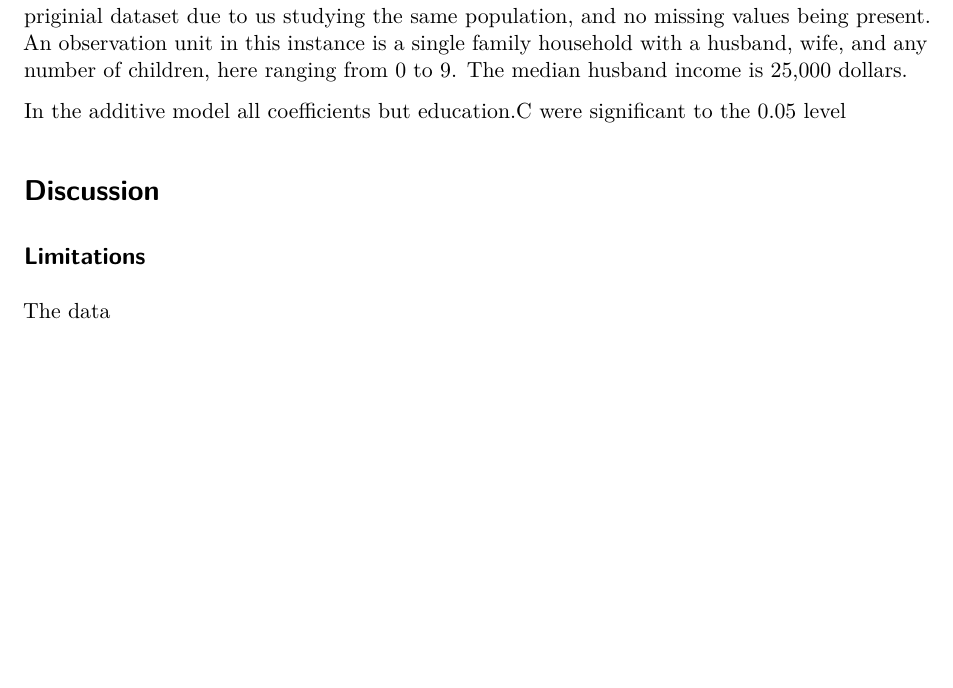
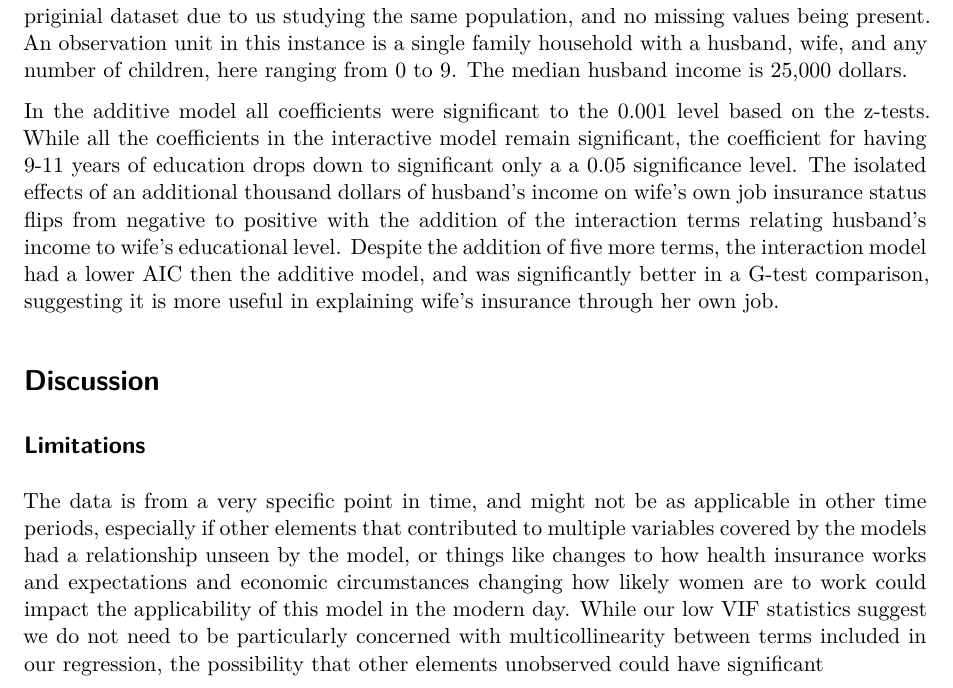
Before and after one commit to vwjohnson/SDS291_final_project, a Quarto document (SDS Final Project.qmd): part of the page, cut so that both start at the same text, the shorter picture padded with empty space. Rendered offline with R 4.5, knitr and Pandoc in place of Quarto, then LaTeX, with nearby package versions; some code elsewhere in the file could not run offline.

Commit message:
Started writing my sections on my main final, got Virginia's stuff from the google doc and added it to a qmd for me to use for my section, and have now edited the YAML and added a new variable educ to be education but as an unordered factor to make interpretation of the models work better.

```diff
--- a/SDS Final Project.qmd
+++ b/SDS Final Project.qmd
@@ -25,9 +25,9 @@ HI|> group_by(whi) |> ggplot(aes(y= husby, x = education, fill = whi)) + geom_co
 
 Our regression is run on 22,272 observations, 15,620 of which were households in which wives worked more than zero hours a week. Our number of observations is not cut down from the priginial dataset due to us studying the same population, and no missing values being present. An observation unit in this instance is a single family household with a husband, wife, and any number of children, here ranging from 0 to 9. The median husband income is 25,000 dollars.
 
-In the additive model all coefficients but education.C were significant to the 0.05 level
+In the additive model all coefficients were significant to the 0.001 level based on the z-tests. While all the coefficients in the interactive model remain significant, the coefficient for having 9-11 years of education drops down to significant only a a 0.05 significance level. The isolated effects of an additional thousand dollars of husband's income on wife's own job insurance status flips from negative to positive with the addition of the interaction terms relating husband's income to wife's educational level. Despite the addition of five more terms, the interaction model had a lower AIC then the additive model, and was significantly better in a G-test comparison, suggesting it is more useful in explaining wife's insurance through her own job.
 
 # Discussion
 
 ## Limitations
-The data
+The data is from a very specific point in time, and might not be as applicable in other time periods, especially if other elements that contributed to multiple variables covered by the models had a relationship unseen by the model, or things like changes to how health insurance works and expectations and economic circumstances changing how likely women are to work could impact the applicability of this model in the modern day. While our low VIF statistics suggest we do not need to be particularly concerned with multicollinearity between terms included in our regression, the possibility that other elements unobserved could have significant
```
Also changed, not shown: sds291virginia.html (added).
